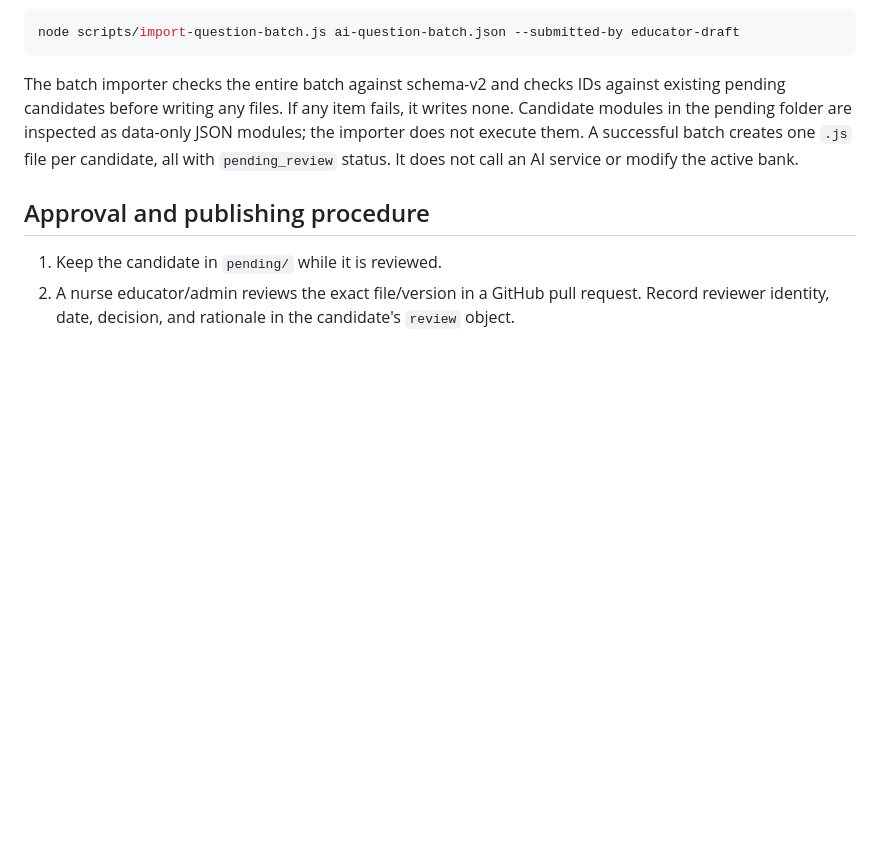
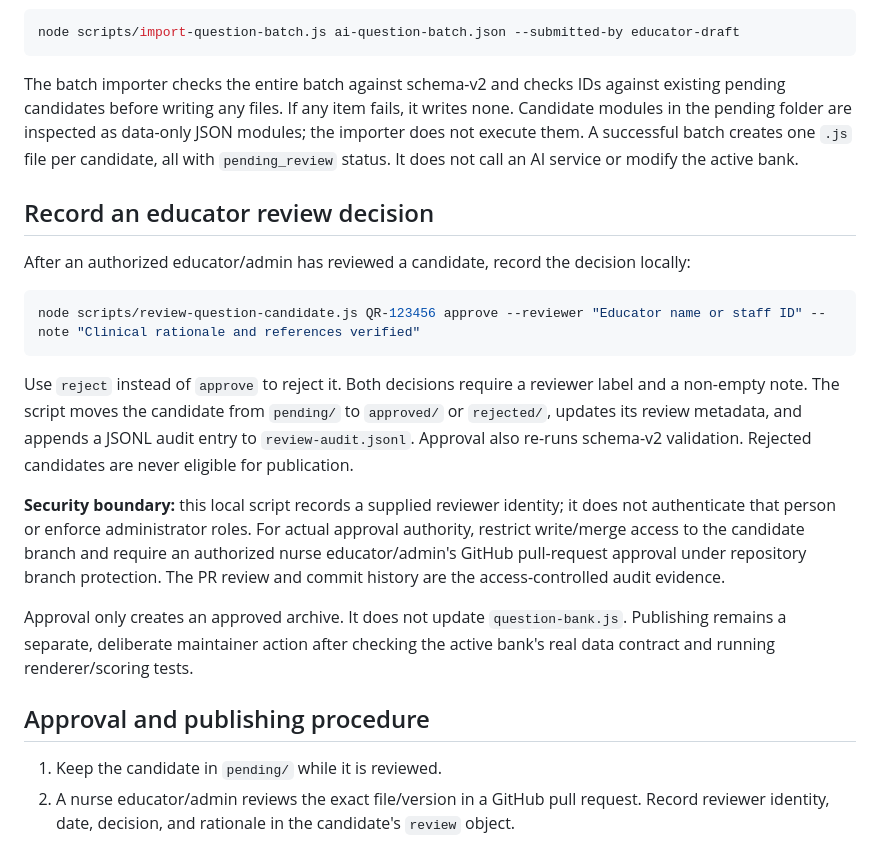
Before and after one commit to Archonline/QuickRN, a Markdown page: question-candidates/README.md, the part around the change. GitHub-like rendering; blank space fills up the shorter version.

Commit message:
Document educator review and audit process

````diff
--- a/question-candidates/README.md
+++ b/question-candidates/README.md
@@ -61,6 +61,20 @@ node scripts/import-question-batch.js ai-question-batch.json --submitted-by educ
 
 The batch importer checks the entire batch against schema-v2 and checks IDs against existing pending candidates before writing any files. If any item fails, it writes none. Candidate modules in the pending folder are inspected as data-only JSON modules; the importer does not execute them. A successful batch creates one `.js` file per candidate, all with `pending_review` status. It does not call an AI service or modify the active bank.
 
+## Record an educator review decision
+
+After an authorized educator/admin has reviewed a candidate, record the decision locally:
+
+```bash
+node scripts/review-question-candidate.js QR-123456 approve --reviewer "Educator name or staff ID" --note "Clinical rationale and references verified"
+```
+
+Use `reject` instead of `approve` to reject it. Both decisions require a reviewer label and a non-empty note. The script moves the candidate from `pending/` to `approved/` or `rejected/`, updates its review metadata, and appends a JSONL audit entry to `review-audit.jsonl`. Approval also re-runs schema-v2 validation. Rejected candidates are never eligible for publication.
+
+**Security boundary:** this local script records a supplied reviewer identity; it does not authenticate that person or enforce administrator roles. For actual approval authority, restrict write/merge access to the candidate branch and require an authorized nurse educator/admin's GitHub pull-request approval under repository branch protection. The PR review and commit history are the access-controlled audit evidence.
+
+Approval only creates an approved archive. It does not update `question-bank.js`. Publishing remains a separate, deliberate maintainer action after checking the active bank's real data contract and running renderer/scoring tests.
+
 ## Approval and publishing procedure
 
 1. Keep the candidate in `pending/` while it is reviewed.
````
